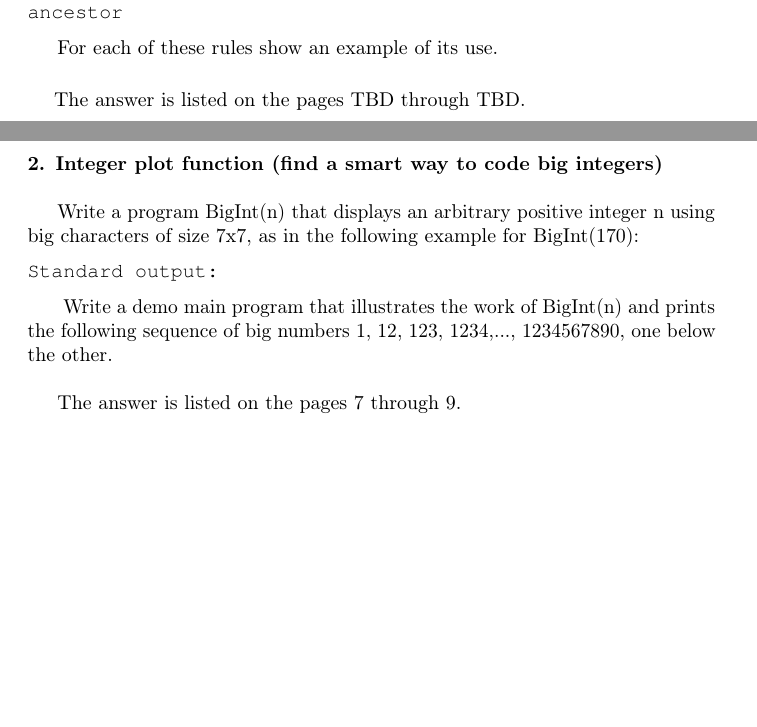
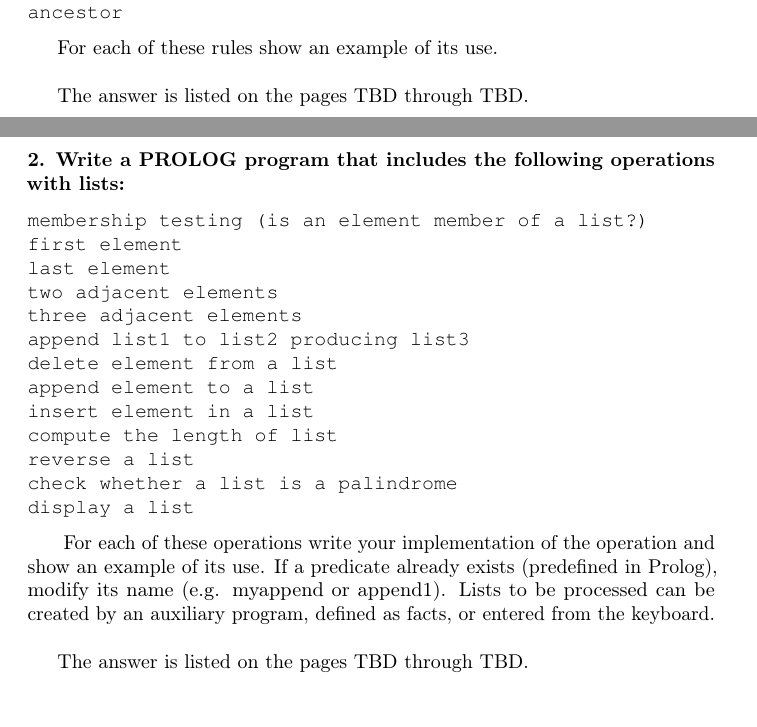
Before and after one commit to ikopyl/Programming-Languages-Spring-2018, a LaTeX problem sheet (homeworks/HW3/HW3.tex): two parts of pages 2 and 4 of 6, joined at a grey line, cut so that both start at the same text, the shorter picture padded with empty space. Compiled offline with pdfLaTeX.

Commit message:
Current changes to HW3 latex template

```diff
--- a/homeworks/HW3/HW3.tex
+++ b/homeworks/HW3/HW3.tex
@@ -94,7 +94,8 @@ ancestor
 	\end{lstlisting}
 
 	For each of these rules show an example of its use.
-\paragraph{}\
+	\newline
+
 	The answer is listed on the pages TBD through TBD.
 
 \paragraph{}\
@@ -158,23 +159,32 @@ Standard output:
 
 	\rmfamily
 
-	\paragraph{2. Integer plot function (find a smart way to code big integers) }\
-
-	\rmfamily\
-
-		Write a program BigInt(n) that displays an arbitrary positive integer n using big characters of size 7x7, as in the following example for BigInt(170):
+	\paragraph{2. Write a PROLOG program that includes the following operations with lists: }\
 
 	\ttfamily
-	\begin{lstlisting}[language=bash]
-Standard output:
 
+	\begin{lstlisting}
+membership testing (is an element member of a list?)
+first element
+last element
+two adjacent elements
+three adjacent elements
+append list1 to list2 producing list3
+delete element from a list
+append element to a list
+insert element in a list
+compute the length of list
+reverse a list
+check whether a list is a palindrome
+display a list
 	\end{lstlisting}
 
 	\rmfamily\
-	Write a demo main program that illustrates the work of BigInt(n) and prints the following sequence of big numbers 1, 12, 123, 1234,..., 1234567890, one below the other.
+	For each of these operations write your implementation of the operation and show an example of its use. If a predicate already exists (predefined in Prolog), modify its name (e.g. myappend or append1).
+	Lists to be processed can be created by an auxiliary program, defined as facts, or entered from the keyboard.
 	\newline
 
-	The answer is listed on the pages 7 through 9.
+	The answer is listed on the pages TBD through TBD.
 
 
 \paragraph{}\
```
Also changed, not shown: homeworks/HW3/HW3.pdf.
